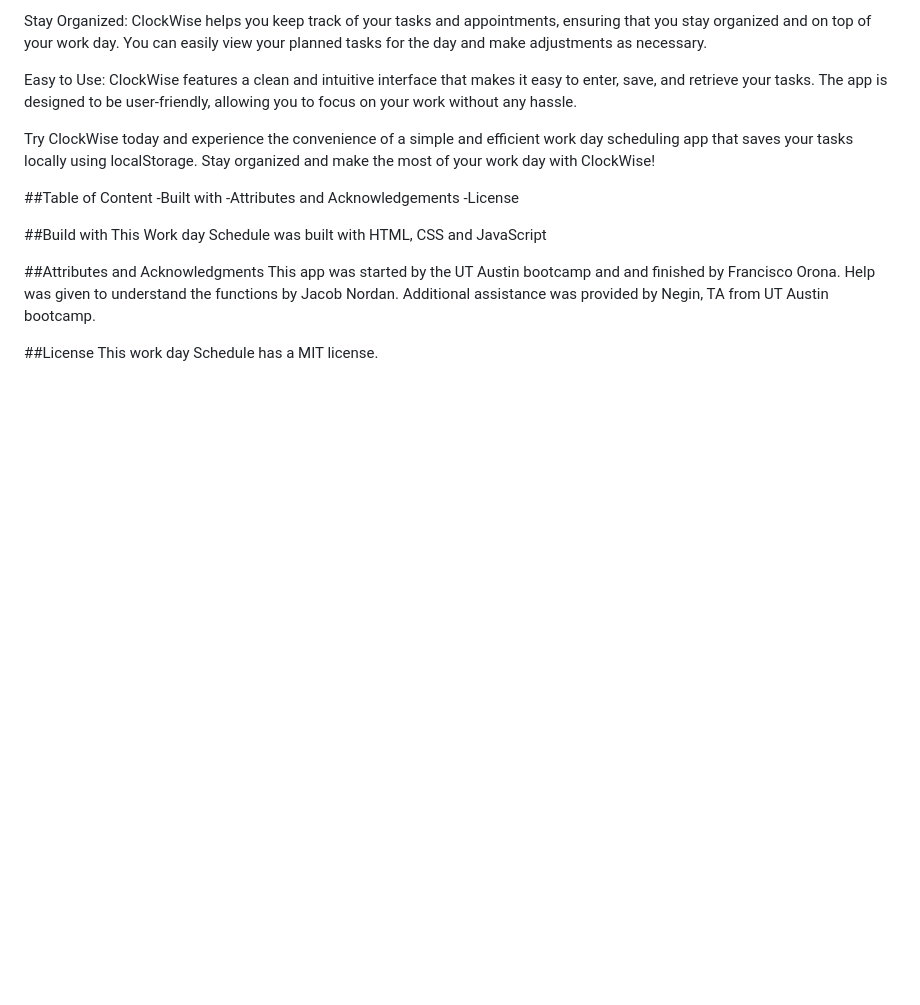
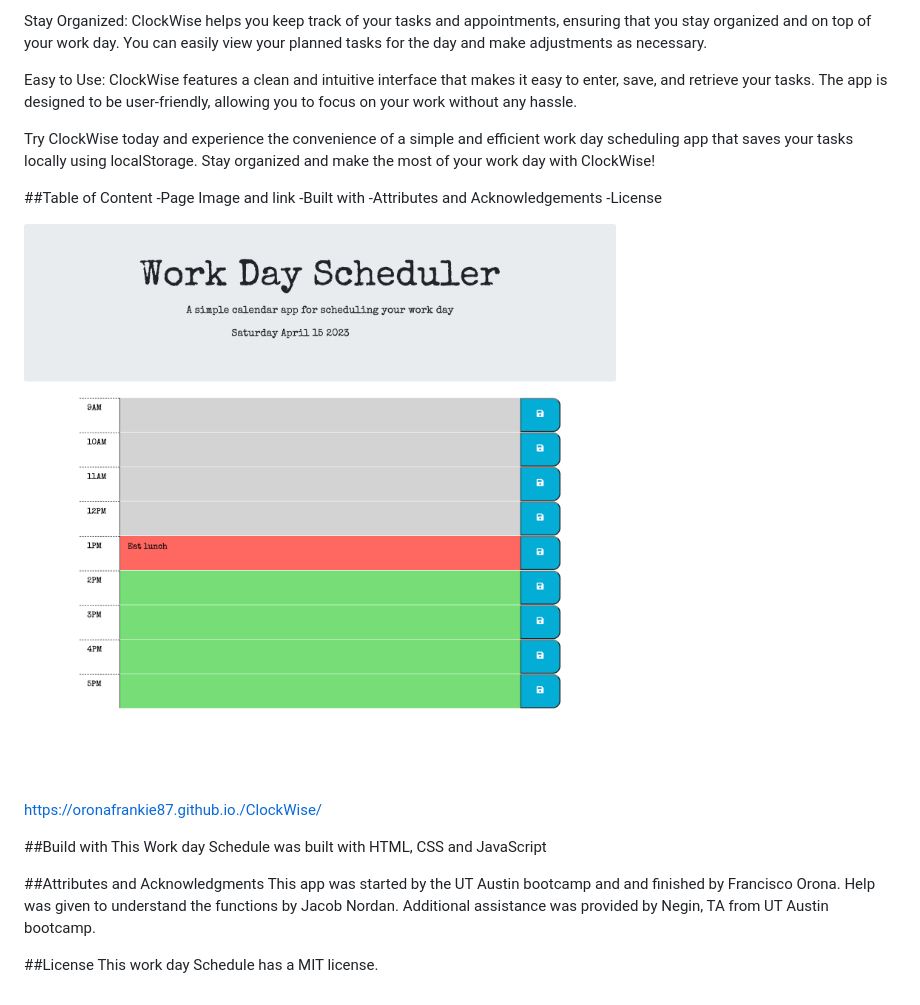
Before and after one commit to Oronafrankie87/ClockWise, a Markdown page: README.md, the part around the change. Drawn GitHub-style; pictures changed too: assets/images/Webpage screen capture.png (added); blank space fills up the shorter version.

```diff
--- a/README.md
+++ b/README.md
@@ -16,9 +16,16 @@ Easy to Use: ClockWise features a clean and intuitive interface that makes it ea
 Try ClockWise today and experience the convenience of a simple and efficient work day scheduling app that saves your tasks locally using localStorage. Stay organized and make the most of your work day with ClockWise!
 
 ##Table of Content
+-Page Image and link
 -Built with
 -Attributes and Acknowledgements
 -License
+
+![Getting Started](./assets/images/Webpage%20screen%20capture.png)
+
+https://oronafrankie87.github.io./ClockWise/
+
+
 
 ##Build with
   This Work day Schedule was built with HTML, CSS and JavaScript
```
Also changed, not shown: 4 other files.
